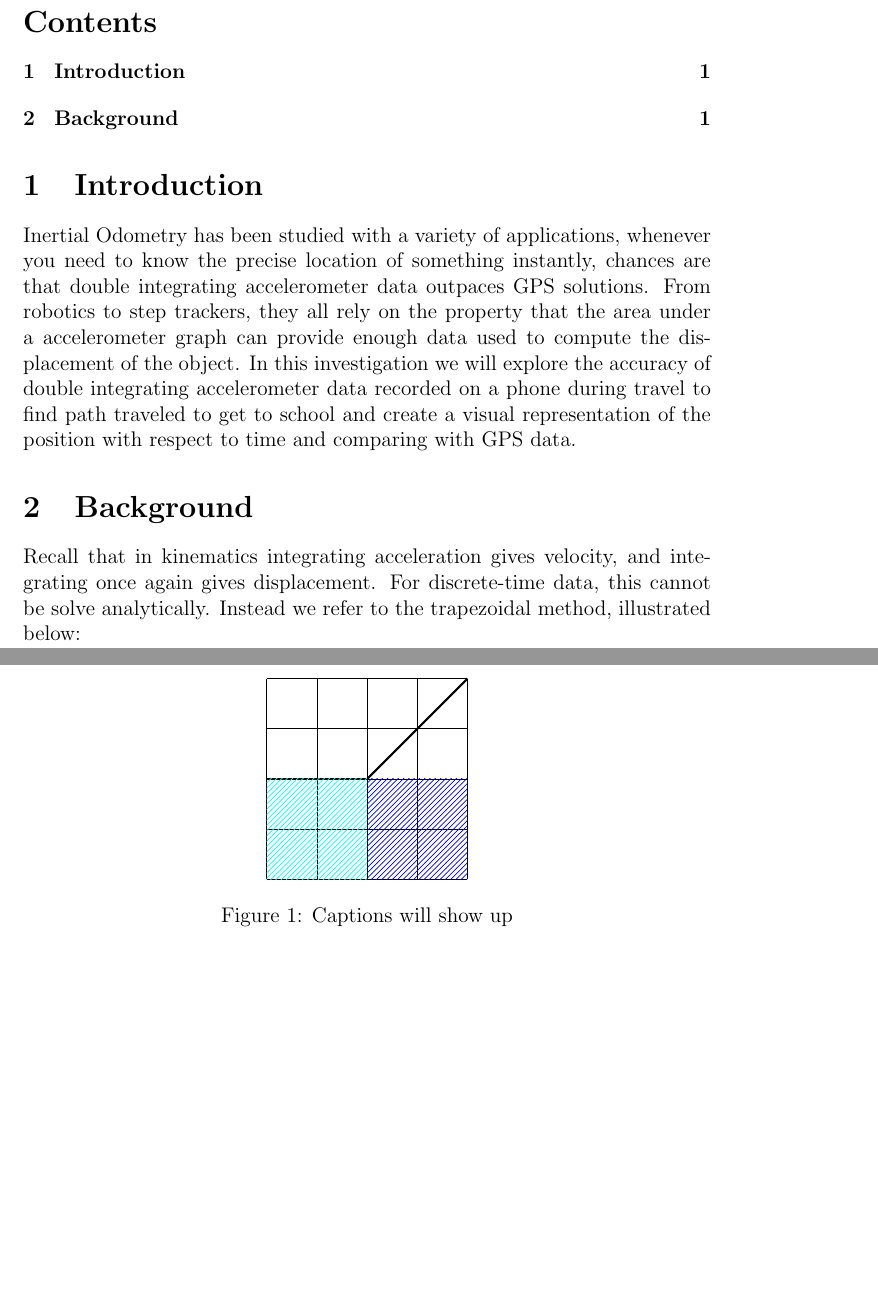
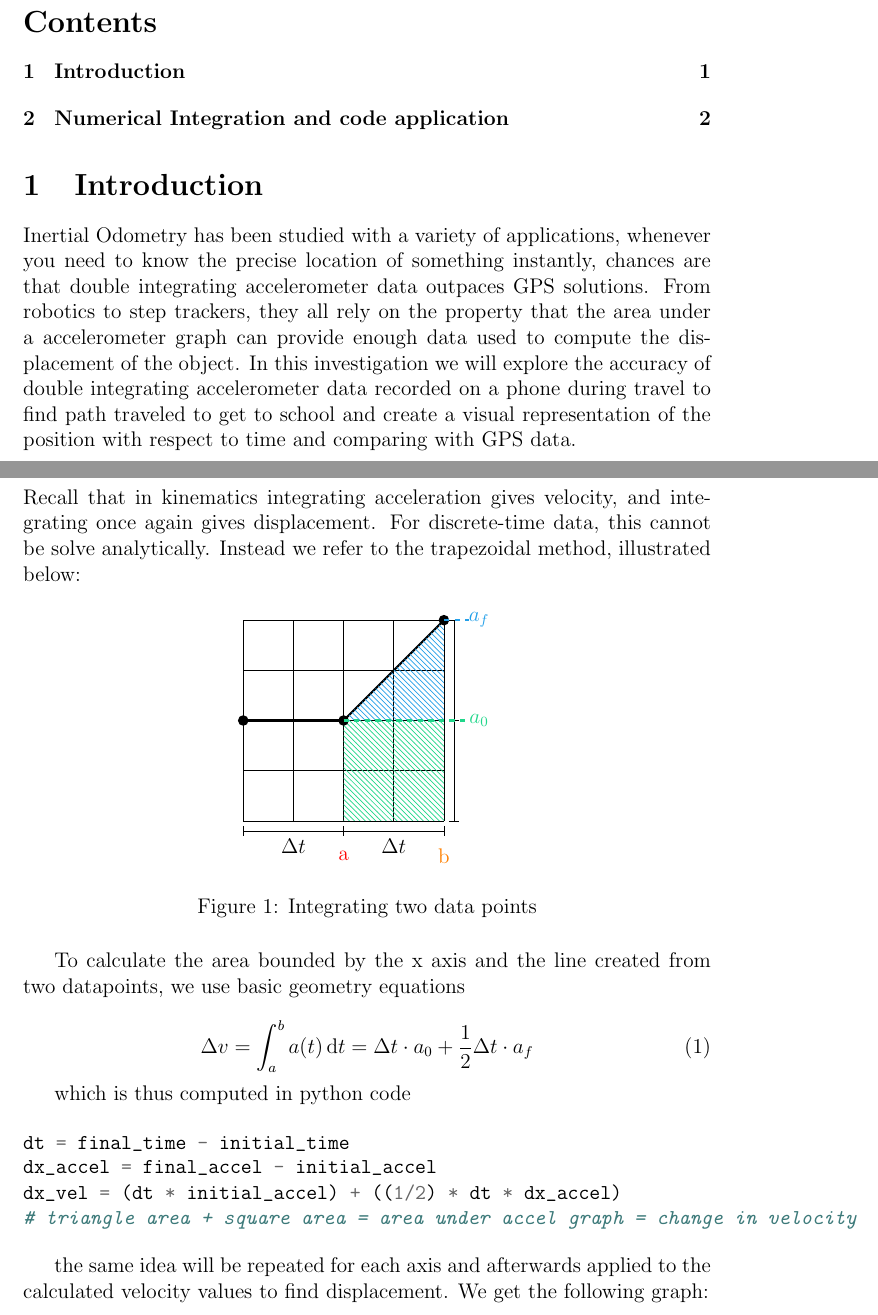
Before and after one commit to Jimmytheprofessionaldumbass/MathIA, a LaTeX document (Doc/main.tex): two parts of pages 1 and 2 of 2, joined at a grey line, cut so that both start at the same text, the shorter picture padded with empty space. Compiled offline with pdfLaTeX.

Commit message:
improved graph and explanation and started writing about code implementation. I think I will talk about the errors next like how gravitometer and accelerometer are different and then how integrating explodes in error. and then about orientation

```diff
--- a/Doc/main.tex
+++ b/Doc/main.tex
@@ -15,21 +26,62 @@
     \section{Introduction}
         Inertial Odometry has been studied with a variety of applications, whenever you need to know the precise location of something instantly, chances are that double integrating accelerometer data outpaces GPS solutions. From robotics to step trackers, they all rely on the property that the area under a accelerometer graph can provide enough data used to compute the displacement of the object. In this investigation we will explore the accuracy of double integrating accelerometer data recorded on a phone during travel to find path traveled to get to school and create a visual representation of the position with respect to time and comparing with GPS data.
 
-    \section{Background}
+        \pagebreak
+    \section{Numerical Integration and code application}
         Recall that in kinematics integrating acceleration gives velocity, and integrating once again gives displacement. For discrete-time data, this cannot be solve analytically. Instead we refer to the trapezoidal method, illustrated below:
-\begin{figure}[tbp]
+\begin{figure}[h]
     \center
 
 \begin{tikzpicture}
     \draw[step=1cm] (0,0) grid (4,4);
     \draw [black, very thick] (0,2) -- (2, 2);
     \draw [black, very thick] (2,2) -- (4,4);
-    \fill[pattern=north east lines, pattern color=cyan] (0,0) rectangle (2,2);
-    \fill[pattern=north east lines, pattern color=blue] (2,0) rectangle (4,2);
+    % \fill[pattern=north east lines, pattern color=green] (0,0) rectangle (2,2);
+    \fill[pattern=north west lines, pattern color=icegreen] (2,0) rectangle (4,2);
+    \fill[pattern=north west lines, pattern color=iceblue] (2,2) -- (4,2) -- (4,4) -- cycle;
+    \fill (0,2) circle (3pt);
+    \fill (2,2) circle (3pt);
+    \fill (4,4) circle (3pt);
+    \draw [black] (0, -0.1) -- (0, -0.3);
+    \draw [black] (0, -0.2) -- (2, -0.2);
+    \draw [black] (2, -0.1) -- (2, -0.3);
+    \draw [black] (2, -0.2) -- (4, -0.2);
+    \draw [black] (4, -0.1) -- (4, -0.3);
+    \node at (1, -0.5) {$\Delta t$};
+    \node at (3, -0.5) {$\Delta t$};
+    \draw [black] (4.1, 0) -- (4.3, 0);
+    \draw [black] (4.2, 0) -- (4.2, 2);
+    \draw [black] (4.1, 2) -- (4.3, 2);
+    \draw [black] (4.2, 2) -- (4.2, 4);
+    \draw [black] (4.1, 4) -- (4.3, 4);
+    \node [icegreen] at (4.7, 2) {$a_{0}$};
+    \node [iceblue] at (4.7, 4) {$a_{f}$};
+    \draw [icegreen, dashed, very thick] (2, 2) -- (4.5, 2);
+    \draw [iceblue, dashed, very thick] (4, 4) -- (4.5, 4);
+    \node [red]at (2, -0.7) {a};
+    \node [orange]at (4, -0.7) {b};
 \end{tikzpicture}
-    \caption{Captions will show up}
-    \label{fig:Label Name}
+    \caption{Integrating two data points}
+    \label{fig:trapezoidal integration}
 \end{figure}
+
+To calculate the area bounded by the x axis and the line created from two datapoints, we use basic geometry equations
+
+\begin{equation}
+    \Delta v = \int_{a}^{b} a(t)\diff t = \Delta t \cdot a_{0} + \frac{1}{2} \Delta t \cdot a_{f}
+\end{equation}
+
+which is thus computed in python code
+
+\begin{minted}{python}
+dt = final_time - initial_time
+dx_accel = final_accel - initial_accel
+dx_vel = (dt * initial_accel) + ((1/2) * dt * dx_accel)
+# triangle area + square area = area under accel graph = change in velocity
+\end{minted}
+
+the same idea will be repeated for each axis and afterwards applied to the calculated velocity values to find displacement. We get the following graph:
+
 
 
 \end{document}
```
Also changed, not shown: Doc/main.tex (11 more changed lines), 10 other files.
